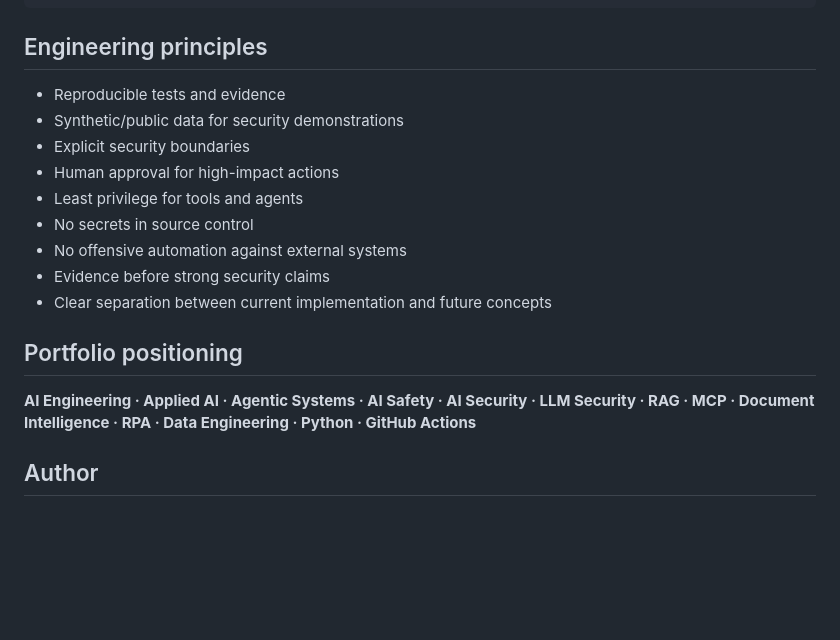
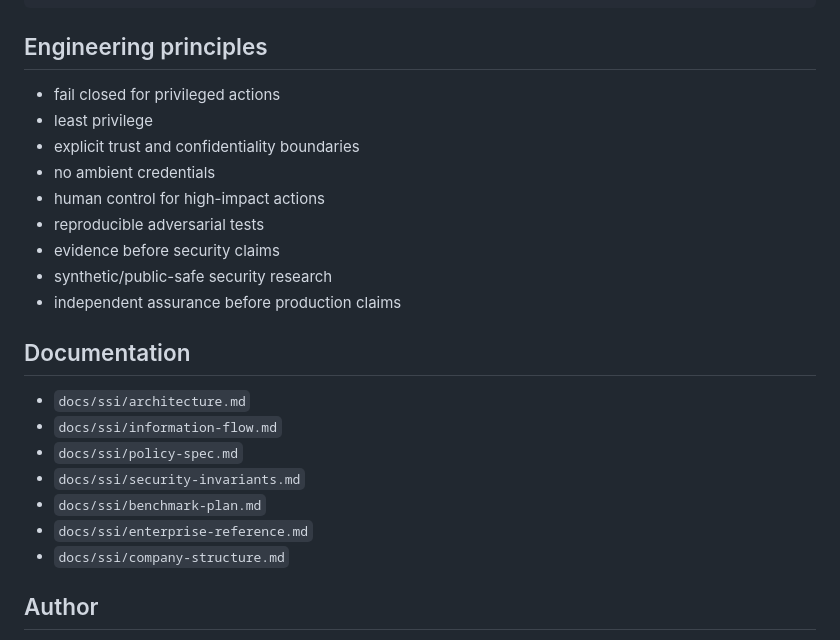
Before and after one commit to Ayorinha/global-tech-news-ai, a Markdown page: README.md, the part around one of its changes. Rendered like a GitHub page; blank space fills up the shorter version.

Commit message:
docs(ssi): establish enterprise defense-in-depth README

```diff
--- a/README.md
+++ b/README.md
@@ -80,19 +73,25 @@ The security surfaces use synthetic/public-safe scenarios and are not presented
 
 ## Engineering principles
 
-- Reproducible tests and evidence
-- Synthetic/public data for security demonstrations
-- Explicit security boundaries
-- Human approval for high-impact actions
-- Least privilege for tools and agents
-- No secrets in source control
-- No offensive automation against external systems
-- Evidence before strong security claims
-- Clear separation between current implementation and future concepts
+- fail closed for privileged actions
+- least privilege
+- explicit trust and confidentiality boundaries
+- no ambient credentials
+- human control for high-impact actions
+- reproducible adversarial tests
+- evidence before security claims
+- synthetic/public-safe security research
+- independent assurance before production claims
 
-## Portfolio positioning
+## Documentation
 
-**AI Engineering · Applied AI · Agentic Systems · AI Safety · AI Security · LLM Security · RAG · MCP · Document Intelligence · RPA · Data Engineering · Python · GitHub Actions**
+- `docs/ssi/architecture.md`
+- `docs/ssi/information-flow.md`
+- `docs/ssi/policy-spec.md`
+- `docs/ssi/security-invariants.md`
+- `docs/ssi/benchmark-plan.md`
+- `docs/ssi/enterprise-reference.md`
+- `docs/ssi/company-structure.md`
 
 ## Author
 
```
Also changed, not shown: other parts of README.md (+51 -58 lines).
